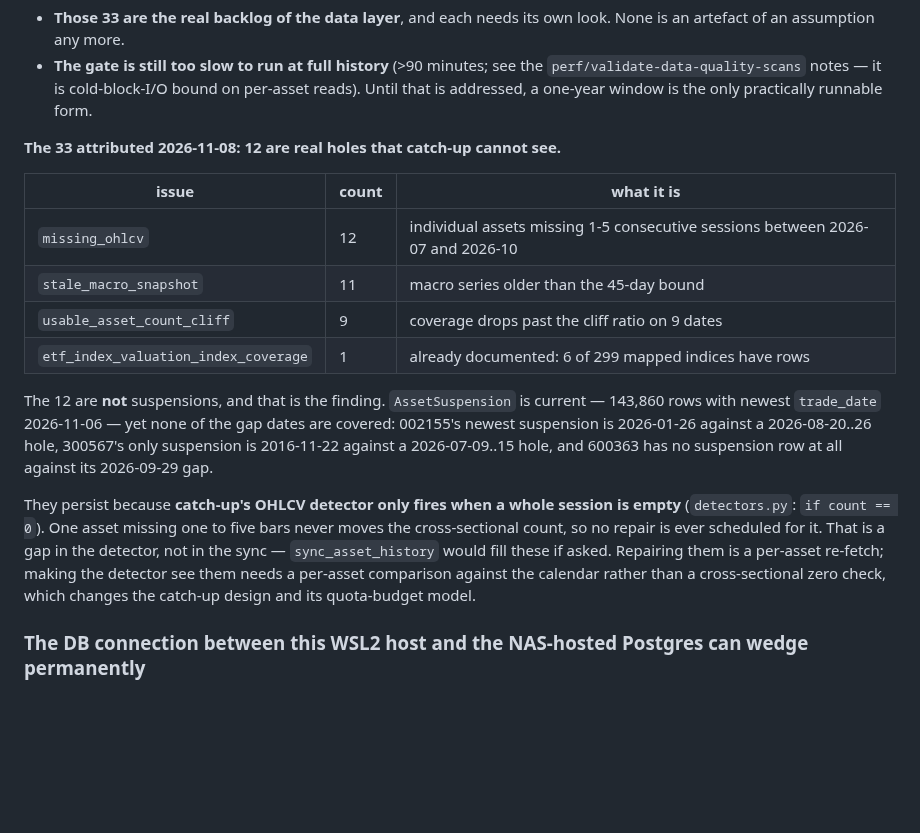
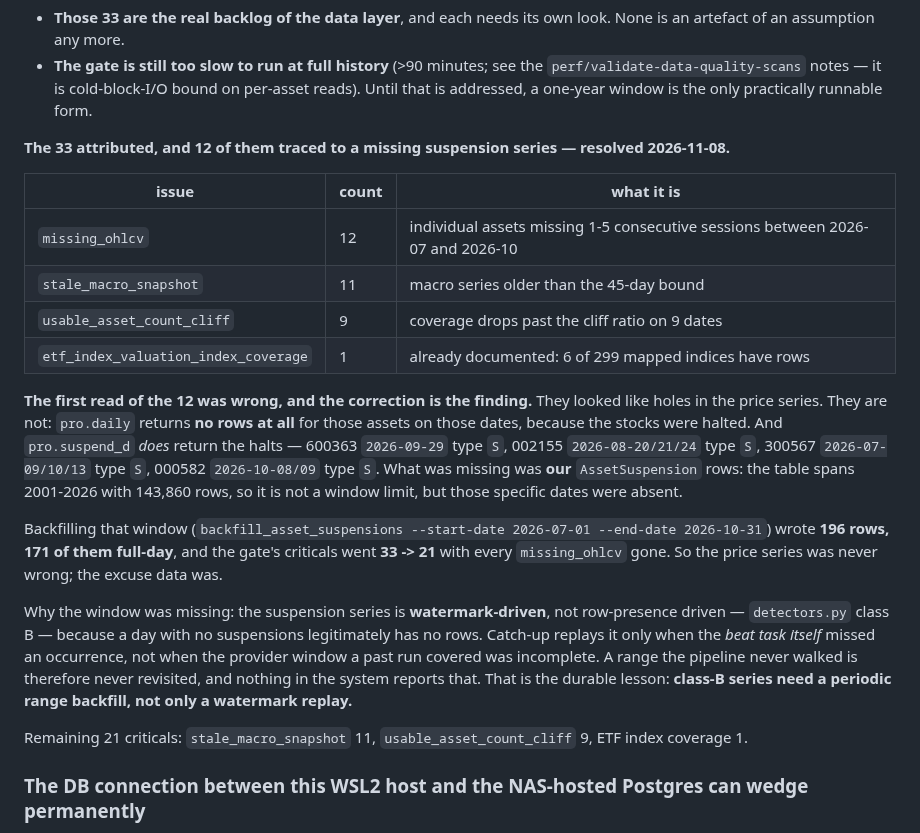
Before and after one commit to sean7084/FinanceAnalysis, a Markdown page: BACKLOG.md, the part around the change. Rendered like a GitHub page; blank space fills up the shorter version.

Commit message:
docs(backlog): the 12 missing bars were an incomplete suspension series
First read was wrong, and the correction matters. They looked like holes in the price
series; they are not. pro.daily returns no rows for those assets on those dates because the
stocks were halted, and pro.suspend_d does return the halts (600363 2026-09-29 type S, 002155
2026-08-20/21/24 type S, 300567 2026-07-09/10/13 type S, 000582 2026-10-08/09 type S). What was
missing was our own AssetSuspension rows.

Backfilling 2026-07-01..2026-10-31 wrote 196 rows, 171 full-day, and the gate went 33 -> 21 with
every missing_ohlcv gone. The price series was never wrong; the excuse data was.

Why that window was absent: the suspension series is watermark-driven (detectors.py class B),
because a day with no suspensions legitimately has no rows. Catch-up replays it only when the beat
task missed an occurrence, not when a past run's provider window was incomplete -- so a range the
pipeline never walked is never revisited and nothing reports that. Class-B series need a periodic
range backfill, not only a watermark replay. Recorded as the durable lesson.

```diff
--- a/BACKLOG.md
+++ b/BACKLOG.md
@@ -570,7 +570,7 @@ Still open, deliberately:
   `perf/validate-data-quality-scans` notes — it is cold-block-I/O bound on per-asset reads). Until
   that is addressed, a one-year window is the only practically runnable form.
 
-**The 33 attributed 2026-11-08: 12 are real holes that catch-up cannot see.**
+**The 33 attributed, and 12 of them traced to a missing suspension series — resolved 2026-11-08.**
 
 | issue | count | what it is |
 | --- | --- | --- |
@@ -579,17 +579,25 @@ Still open, deliberately:
 | `usable_asset_count_cliff` | 9 | coverage drops past the cliff ratio on 9 dates |
 | `etf_index_valuation_index_coverage` | 1 | already documented: 6 of 299 mapped indices have rows |
 
-The 12 are **not** suspensions, and that is the finding. `AssetSuspension` is current — 143,860 rows
-with newest `trade_date` 2026-11-06 — yet none of the gap dates are covered: 002155's newest
-suspension is 2026-01-26 against a 2026-08-20..26 hole, 300567's only suspension is 2016-11-22
-against a 2026-07-09..15 hole, and 600363 has no suspension row at all against its 2026-09-29 gap.
-
-They persist because **catch-up's OHLCV detector only fires when a whole session is empty**
-(`detectors.py`: `if count == 0`). One asset missing one to five bars never moves the cross-sectional
-count, so no repair is ever scheduled for it. That is a gap in the detector, not in the sync —
-`sync_asset_history` would fill these if asked. Repairing them is a per-asset re-fetch; making the
-detector see them needs a per-asset comparison against the calendar rather than a cross-sectional
-zero check, which changes the catch-up design and its quota-budget model.
+**The first read of the 12 was wrong, and the correction is the finding.** They looked like holes in
+the price series. They are not: `pro.daily` returns **no rows at all** for those assets on those
+dates, because the stocks were halted. And `pro.suspend_d` *does* return the halts — 600363
+`2026-09-29` type `S`, 002155 `2026-08-20/21/24` type `S`, 300567 `2026-07-09/10/13` type `S`,
+000582 `2026-10-08/09` type `S`. What was missing was **our** `AssetSuspension` rows: the table spans
+2001-2026 with 143,860 rows, so it is not a window limit, but those specific dates were absent.
+
+Backfilling that window (`backfill_asset_suspensions --start-date 2026-07-01 --end-date 2026-10-31`)
+wrote **196 rows, 171 of them full-day**, and the gate's criticals went **33 -> 21** with every
+`missing_ohlcv` gone. So the price series was never wrong; the excuse data was.
+
+Why the window was missing: the suspension series is **watermark-driven**, not row-presence driven —
+`detectors.py` class B — because a day with no suspensions legitimately has no rows. Catch-up replays
+it only when the *beat task itself* missed an occurrence, not when the provider window a past run
+covered was incomplete. A range the pipeline never walked is therefore never revisited, and nothing
+in the system reports that. That is the durable lesson: **class-B series need a periodic range
+backfill, not only a watermark replay.**
+
+Remaining 21 criticals: `stale_macro_snapshot` 11, `usable_asset_count_cliff` 9, ETF index coverage 1.
 
 ### The DB connection between this WSL2 host and the NAS-hosted Postgres can wedge permanently
 
```
